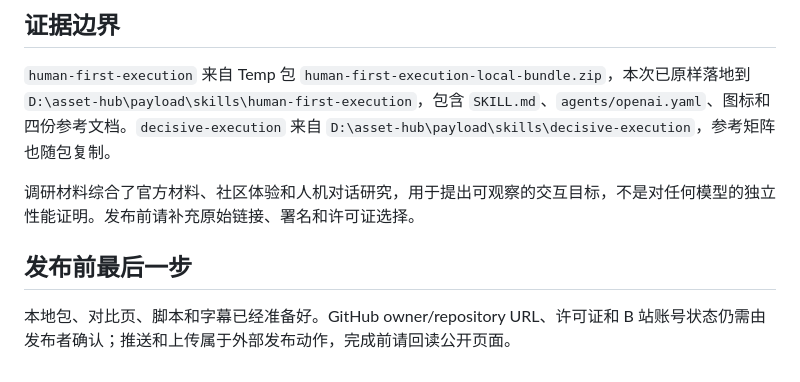
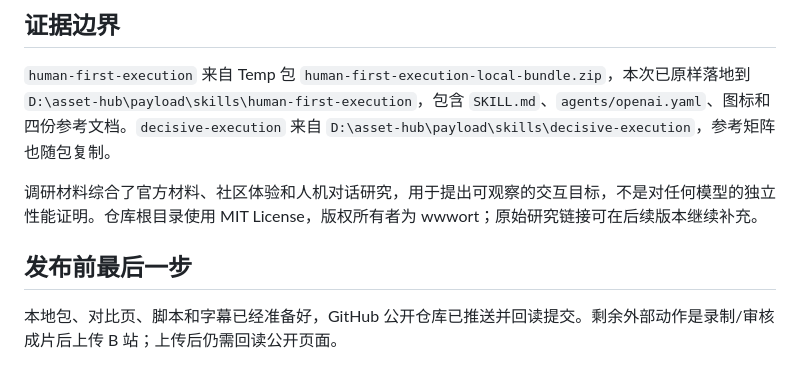
Before and after one commit to wwwort/human-first-agent-skills, a Markdown page: README.md, the part around one of its changes. GitHub-like rendering.

Commit message:
Clarify public repository status and license

```diff
--- a/README.md
+++ b/README.md
@@ -52,8 +52,8 @@ $decisive-execution
 
 `human-first-execution` 来自 Temp 包 `human-first-execution-local-bundle.zip`，本次已原样落地到 `D:\asset-hub\payload\skills\human-first-execution`，包含 `SKILL.md`、`agents/openai.yaml`、图标和四份参考文档。`decisive-execution` 来自 `D:\asset-hub\payload\skills\decisive-execution`，参考矩阵也随包复制。
 
-调研材料综合了官方材料、社区体验和人机对话研究，用于提出可观察的交互目标，不是对任何模型的独立性能证明。发布前请补充原始链接、署名和许可证选择。
+调研材料综合了官方材料、社区体验和人机对话研究，用于提出可观察的交互目标，不是对任何模型的独立性能证明。仓库根目录使用 MIT License，版权所有者为 wwwort；原始研究链接可在后续版本继续补充。
 
 ## 发布前最后一步
 
-本地包、对比页、脚本和字幕已经准备好。GitHub owner/repository URL、许可证和 B 站账号状态仍需由发布者确认；推送和上传属于外部发布动作，完成前请回读公开页面。
+本地包、对比页、脚本和字幕已经准备好，GitHub 公开仓库已推送并回读提交。剩余外部动作是录制/审核成片后上传 B 站；上传后仍需回读公开页面。
```
Also changed, not shown: other parts of README.md (+1 -1 lines).
